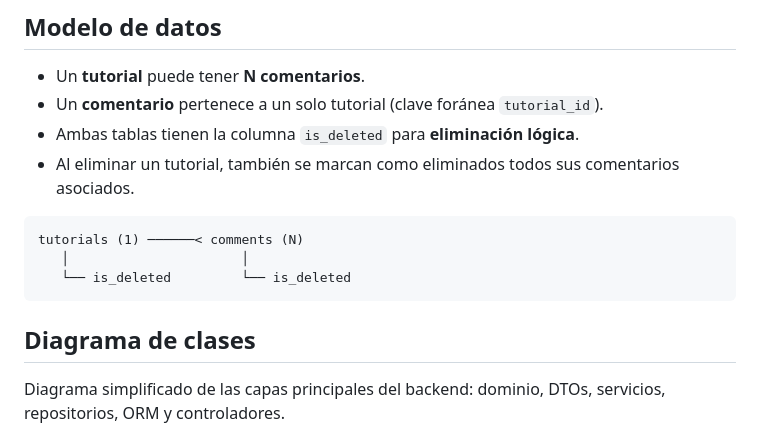
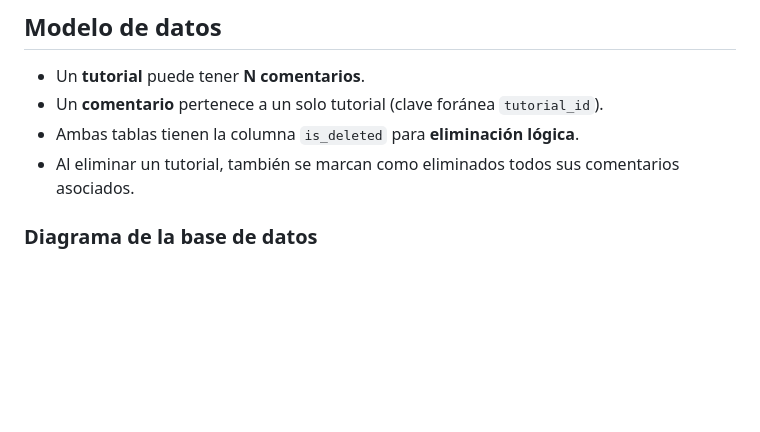
Before and after one commit to Sgarcia8/OATI-CRUD, a Markdown page: backend/README.md, the part around one of its changes. Drawn GitHub-style; blank space fills up the shorter version.

Commit message:
fix: readme back

````diff
--- a/backend/README.md
+++ b/backend/README.md
@@ -63,14 +63,6 @@ flowchart TB
 - Ambas tablas tienen la columna `is_deleted` para **eliminación lógica**.
 - Al eliminar un tutorial, también se marcan como eliminados todos sus comentarios asociados.
 
-```
-tutorials (1) ──────< comments (N)
-   │                      │
-   └── is_deleted         └── is_deleted
-```
-
-## Diagrama de clases
-
-Diagrama simplificado de las capas principales del backend: dominio, DTOs, servicios, repositorios, ORM y controladores.
+### Diagrama de la base de datos
 
 ```mermaid
````
Also changed, not shown: other parts of backend/README.md (+17 -169 lines).
